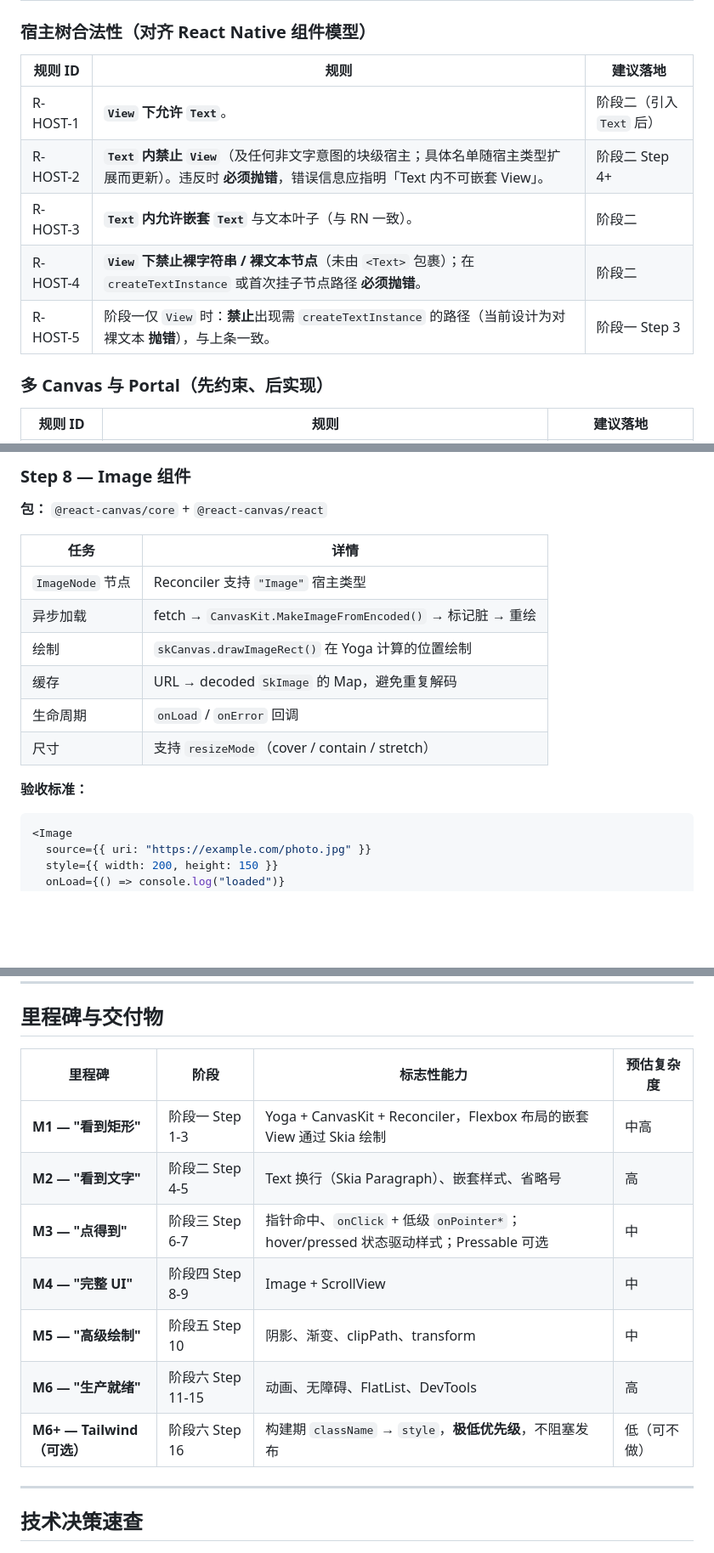
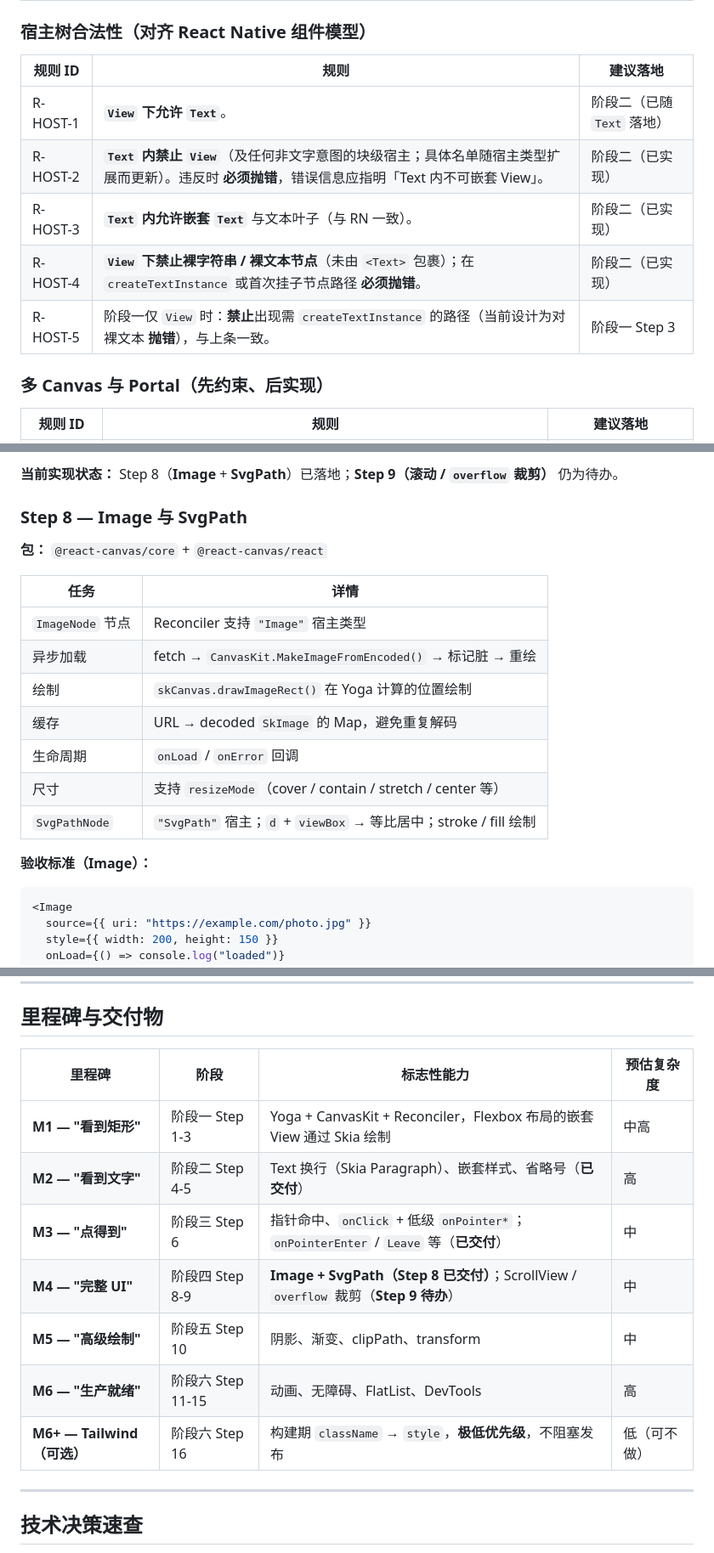
Before and after one commit to ouzhou/react-canvas, a Markdown page: docs/development-roadmap.md, 3 parts joined by grey strips. Shown at 85% size. Drawn GitHub-style; blank space fills up the shorter version.

````diff
--- a/docs/development-roadmap.md
+++ b/docs/development-roadmap.md
@@ -40,13 +60,13 @@
 
 ### 宿主树合法性（对齐 React Native 组件模型）
 
-| 规则 ID  | 规则                                                                                                                                                | 建议落地                 |
-| -------- | --------------------------------------------------------------------------------------------------------------------------------------------------- | ------------------------ |
-| R-HOST-1 | **`View` 下允许 `Text`**。                                                                                                                          | 阶段二（引入 `Text` 后） |
-| R-HOST-2 | **`Text` 内禁止 `View`**（及任何非文字意图的块级宿主；具体名单随宿主类型扩展而更新）。违反时 **必须抛错**，错误信息应指明「Text 内不可嵌套 View」。 | 阶段二 Step 4+           |
-| R-HOST-3 | **`Text` 内允许嵌套 `Text`** 与文本叶子（与 RN 一致）。                                                                                             | 阶段二                   |
-| R-HOST-4 | **`View` 下禁止裸字符串 / 裸文本节点**（未由 `<Text>` 包裹）；在 `createTextInstance` 或首次挂子节点路径 **必须抛错**。                             | 阶段二                   |
-| R-HOST-5 | 阶段一仅 `View` 时：**禁止**出现需 `createTextInstance` 的路径（当前设计为对裸文本 **抛错**），与上条一致。                                         | 阶段一 Step 3            |
+| 规则 ID  | 规则                                                                                                                                                | 建议落地                   |
+| -------- | --------------------------------------------------------------------------------------------------------------------------------------------------- | -------------------------- |
+| R-HOST-1 | **`View` 下允许 `Text`**。                                                                                                                          | 阶段二（已随 `Text` 落地） |
+| R-HOST-2 | **`Text` 内禁止 `View`**（及任何非文字意图的块级宿主；具体名单随宿主类型扩展而更新）。违反时 **必须抛错**，错误信息应指明「Text 内不可嵌套 View」。 | 阶段二（已实现）           |
+| R-HOST-3 | **`Text` 内允许嵌套 `Text`** 与文本叶子（与 RN 一致）。                                                                                             | 阶段二（已实现）           |
+| R-HOST-4 | **`View` 下禁止裸字符串 / 裸文本节点**（未由 `<Text>` 包裹）；在 `createTextInstance` 或首次挂子节点路径 **必须抛错**。                             | 阶段二（已实现）           |
+| R-HOST-5 | 阶段一仅 `View` 时：**禁止**出现需 `createTextInstance` 的路径（当前设计为对裸文本 **抛错**），与上条一致。                                         | 阶段一 Step 3              |
 
 ### 多 Canvas 与 Portal（先约束、后实现）
 
@@ -273,18 +297,21 @@
 
-### Step 8 — Image 组件
+**当前实现状态：** Step 8（**Image** + **SvgPath**）已落地；**Step 9（滚动 / `overflow` 裁剪）** 仍为待办。
+
+### Step 8 — Image 与 SvgPath
 
 **包：** `@react-canvas/core` + `@react-canvas/react`
 
-| 任务             | 详情                                                       |
-| ---------------- | ---------------------------------------------------------- |
-| `ImageNode` 节点 | Reconciler 支持 `"Image"` 宿主类型                         |
-| 异步加载         | fetch → `CanvasKit.MakeImageFromEncoded()` → 标记脏 → 重绘 |
-| 绘制             | `skCanvas.drawImageRect()` 在 Yoga 计算的位置绘制          |
-| 缓存             | URL → decoded `SkImage` 的 Map，避免重复解码               |
-| 生命周期         | `onLoad` / `onError` 回调                                  |
-| 尺寸             | 支持 `resizeMode`（cover / contain / stretch）             |
+| 任务             | 详情                                                             |
+| ---------------- | ---------------------------------------------------------------- |
+| `ImageNode` 节点 | Reconciler 支持 `"Image"` 宿主类型                               |
+| 异步加载         | fetch → `CanvasKit.MakeImageFromEncoded()` → 标记脏 → 重绘       |
+| 绘制             | `skCanvas.drawImageRect()` 在 Yoga 计算的位置绘制                |
+| 缓存             | URL → decoded `SkImage` 的 Map，避免重复解码                     |
+| 生命周期         | `onLoad` / `onError` 回调                                        |
+| 尺寸             | 支持 `resizeMode`（cover / contain / stretch / center 等）       |
+| `SvgPathNode`    | `"SvgPath"` 宿主；`d` + `viewBox` → 等比居中；stroke / fill 绘制 |
 
-**验收标准：**
+**验收标准（Image）：**
 
 ```tsx
 <Image
@@ -417,15 +445,15 @@
 
 ## 里程碑与交付物
 
-| 里程碑                     | 阶段              | 标志性能力                                                                          | 预估复杂度   |
-| -------------------------- | ----------------- | ----------------------------------------------------------------------------------- | ------------ |
-| **M1 — "看到矩形"**        | 阶段一 Step 1-3   | Yoga + CanvasKit + Reconciler，Flexbox 布局的嵌套 View 通过 Skia 绘制               | 中高         |
-| **M2 — "看到文字"**        | 阶段二 Step 4-5   | Text 换行（Skia Paragraph）、嵌套样式、省略号                                       | 高           |
-| **M3 — "点得到"**          | 阶段三 Step 6-7   | 指针命中、`onClick` + 低级 `onPointer*`；hover/pressed 状态驱动样式；Pressable 可选 | 中           |
-| **M4 — "完整 UI"**         | 阶段四 Step 8-9   | Image + ScrollView                                                                  | 中           |
-| **M5 — "高级绘制"**        | 阶段五 Step 10    | 阴影、渐变、clipPath、transform                                                     | 中           |
-| **M6 — "生产就绪"**        | 阶段六 Step 11-15 | 动画、无障碍、FlatList、DevTools                                                    | 高           |
-| **M6+ — Tailwind（可选）** | 阶段六 Step 16    | 构建期 `className` → `style`，**极低优先级**，不阻塞发布                            | 低（可不做） |
+| 里程碑                     | 阶段              | 标志性能力                                                                            | 预估复杂度   |
+| -------------------------- | ----------------- | ------------------------------------------------------------------------------------- | ------------ |
+| **M1 — "看到矩形"**        | 阶段一 Step 1-3   | Yoga + CanvasKit + Reconciler，Flexbox 布局的嵌套 View 通过 Skia 绘制                 | 中高         |
+| **M2 — "看到文字"**        | 阶段二 Step 4-5   | Text 换行（Skia Paragraph）、嵌套样式、省略号（**已交付**）                           | 高           |
+| **M3 — "点得到"**          | 阶段三 Step 6     | 指针命中、`onClick` + 低级 `onPointer*`；`onPointerEnter` / `Leave` 等（**已交付**）  | 中           |
+| **M4 — "完整 UI"**         | 阶段四 Step 8-9   | **Image + SvgPath（Step 8 已交付）**；ScrollView / `overflow` 裁剪（**Step 9 待办**） | 中           |
+| **M5 — "高级绘制"**        | 阶段五 Step 10    | 阴影、渐变、clipPath、transform                                                       | 中           |
+| **M6 — "生产就绪"**        | 阶段六 Step 11-15 | 动画、无障碍、FlatList、DevTools                                                      | 高           |
+| **M6+ — Tailwind（可选）** | 阶段六 Step 16    | 构建期 `className` → `style`，**极低优先级**，不阻塞发布                              | 低（可不做） |
 
 ---
 
````
Also changed, not shown: other parts of docs/development-roadmap.md (+84 -59 lines).
